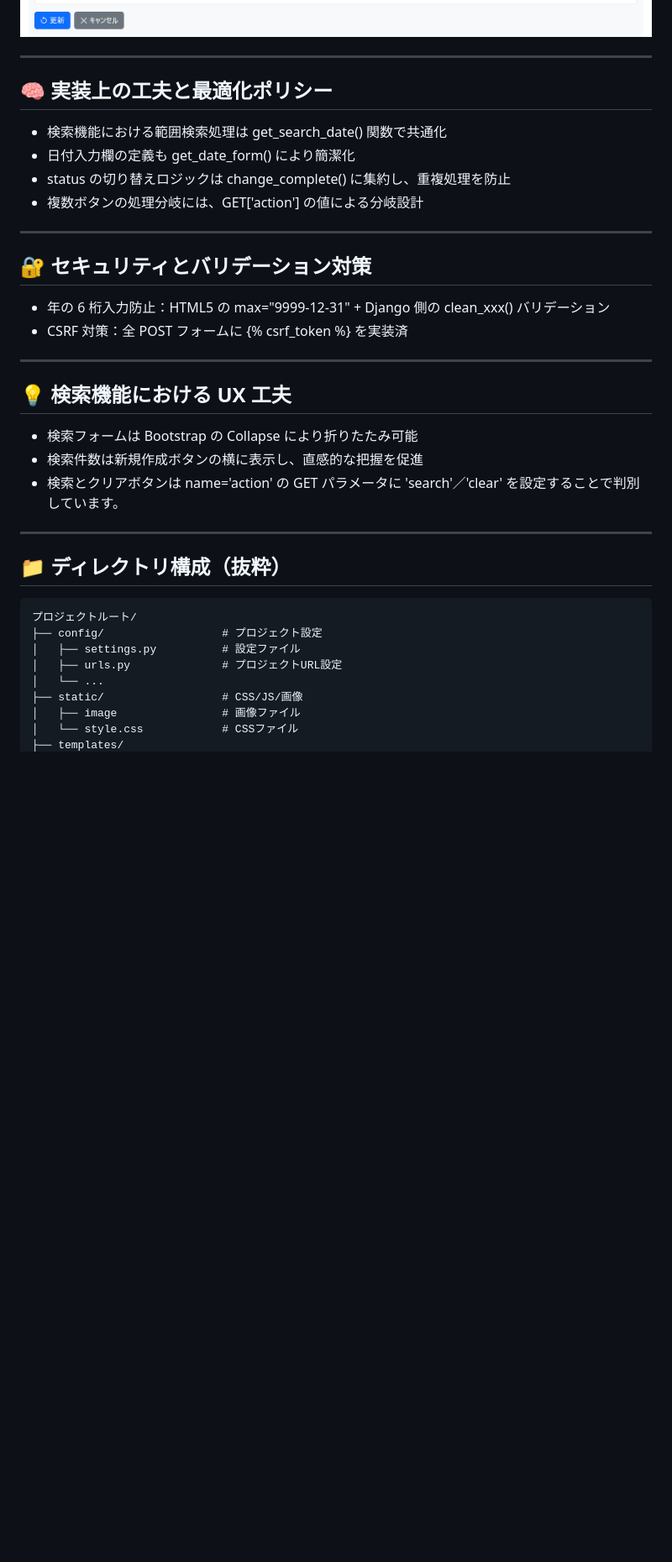
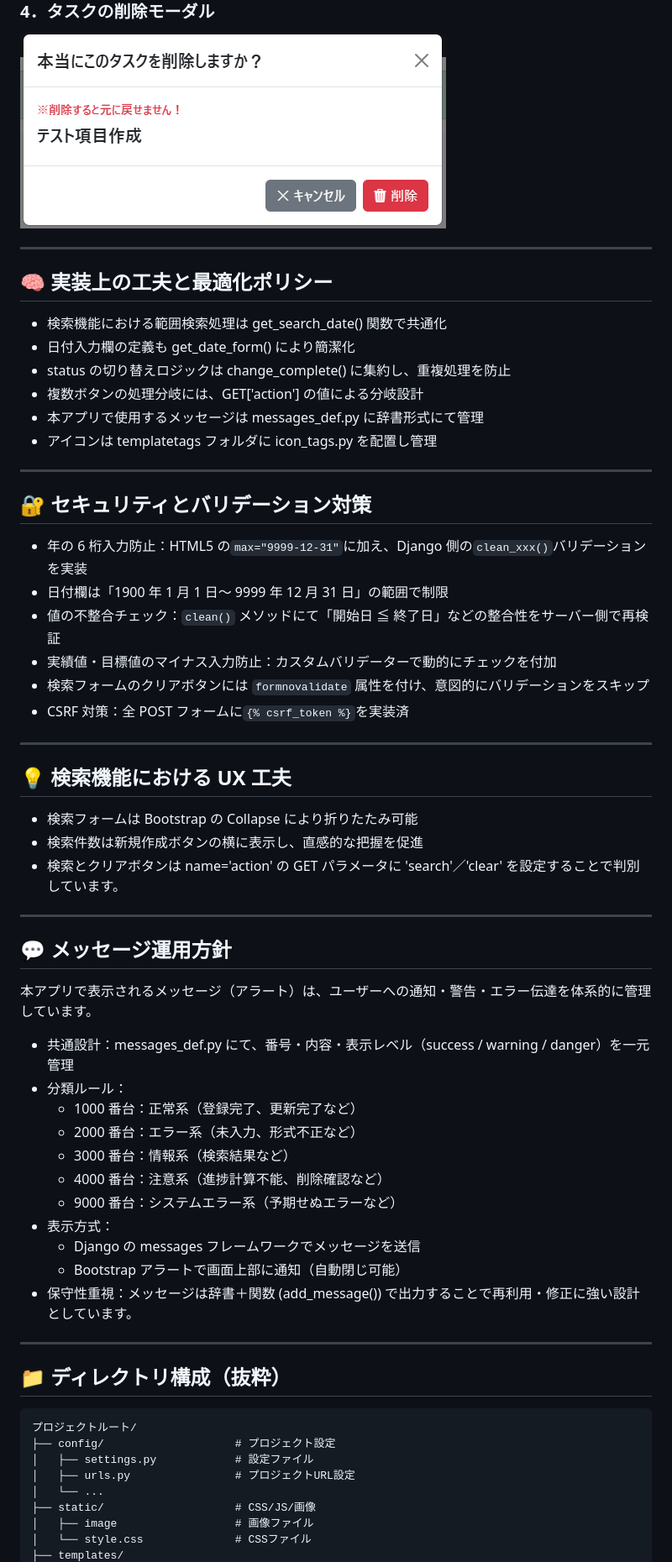
Before and after one commit to Ogimatsu/MyTodoApp, a Markdown page: README.md, the part around one of its changes. Shown at 84% size. Drawn GitHub-style; pictures changed too: static/image/delete.png (added), static/image/update.png; blank space fills up the shorter version.

````diff
--- a/README.md
+++ b/README.md
@@ -70,6 +71,10 @@
 
 ![編集画面](static/image/update.png)
 
+### 4．タスクの削除モーダル
+
+![削除モーダル](static/image/delete.png)
+
 ---
 
 ## 🧠 実装上の工夫と最適化ポリシー
@@ -78,13 +83,19 @@
 - 日付入力欄の定義も get_date_form() により簡潔化
 - status の切り替えロジックは change_complete() に集約し、重複処理を防止
 - 複数ボタンの処理分岐には、GET['action'] の値による分岐設計
+- 本アプリで使用するメッセージは messages_def.py に辞書形式にて管理
+- アイコンは templatetags フォルダに icon_tags.py を配置し管理
 
 ---
 
 ## 🔐 セキュリティとバリデーション対策
 
-- 年の 6 桁入力防止：HTML5 の max="9999-12-31" + Django 側の clean_xxx() バリデーション
-- CSRF 対策：全 POST フォームに {% csrf_token %} を実装済
+- 年の 6 桁入力防止：HTML5 の`max="9999-12-31"`に加え、Django 側の`clean_xxx()`バリデーションを実装
+- 日付欄は「1900 年 1 月 1 日～ 9999 年 12 月 31 日」の範囲で制限
+- 値の不整合チェック：`clean()` メソッドにて「開始日 ≦ 終了日」などの整合性をサーバー側で再検証
+- 実績値・目標値のマイナス入力防止：カスタムバリデーターで動的にチェックを付加
+- 検索フォームのクリアボタンには `formnovalidate` 属性を付け、意図的にバリデーションをスキップ
+- CSRF 対策：全 POST フォームに`{% csrf_token %}`を実装済
 
 ---
 
@@ -96,15 +107,33 @@
 
 ---
 
+## 💬 メッセージ運用方針
+
+本アプリで表示されるメッセージ（アラート）は、ユーザーへの通知・警告・エラー伝達を体系的に管理しています。
+
+- 共通設計：messages_def.py にて、番号・内容・表示レベル（success / warning / danger）を一元管理
+- 分類ルール：
+  - 1000 番台：正常系（登録完了、更新完了など）
+  - 2000 番台：エラー系（未入力、形式不正など）
+  - 3000 番台：情報系（検索結果など）
+  - 4000 番台：注意系（進捗計算不能、削除確認など）
+  - 9000 番台：システムエラー系（予期せぬエラーなど）
+- 表示方式：
+  - Django の messages フレームワークでメッセージを送信
+  - Bootstrap アラートで画面上部に通知（自動閉じ可能）
+- 保守性重視：メッセージは辞書＋関数 (add_message()) で出力することで再利用・修正に強い設計としています。
+
+---
+
 ## 📁 ディレクトリ構成（抜粋）
 
 ```
 プロジェクトルート/
-├── config/                  # プロジェクト設定
-│   ├── settings.py          # 設定ファイル
-│   ├── urls.py              # プロジェクトURL設定
+├── config/                    # プロジェクト設定
+│   ├── settings.py            # 設定ファイル
+│   ├── urls.py                # プロジェクトURL設定
 │   └── ...
-├── static/                  # CSS/JS/画像
-│   ├── image                # 画像ファイル
-│   └── style.css            # CSSファイル
+├── static/                    # CSS/JS/画像
+│   ├── image                  # 画像ファイル
+│   └── style.css              # CSSファイル
 ├── templates/
````
Also changed, not shown: other parts of README.md (+30 -25 lines), static/image/create.png, static/image/index.png, 8 other files.
